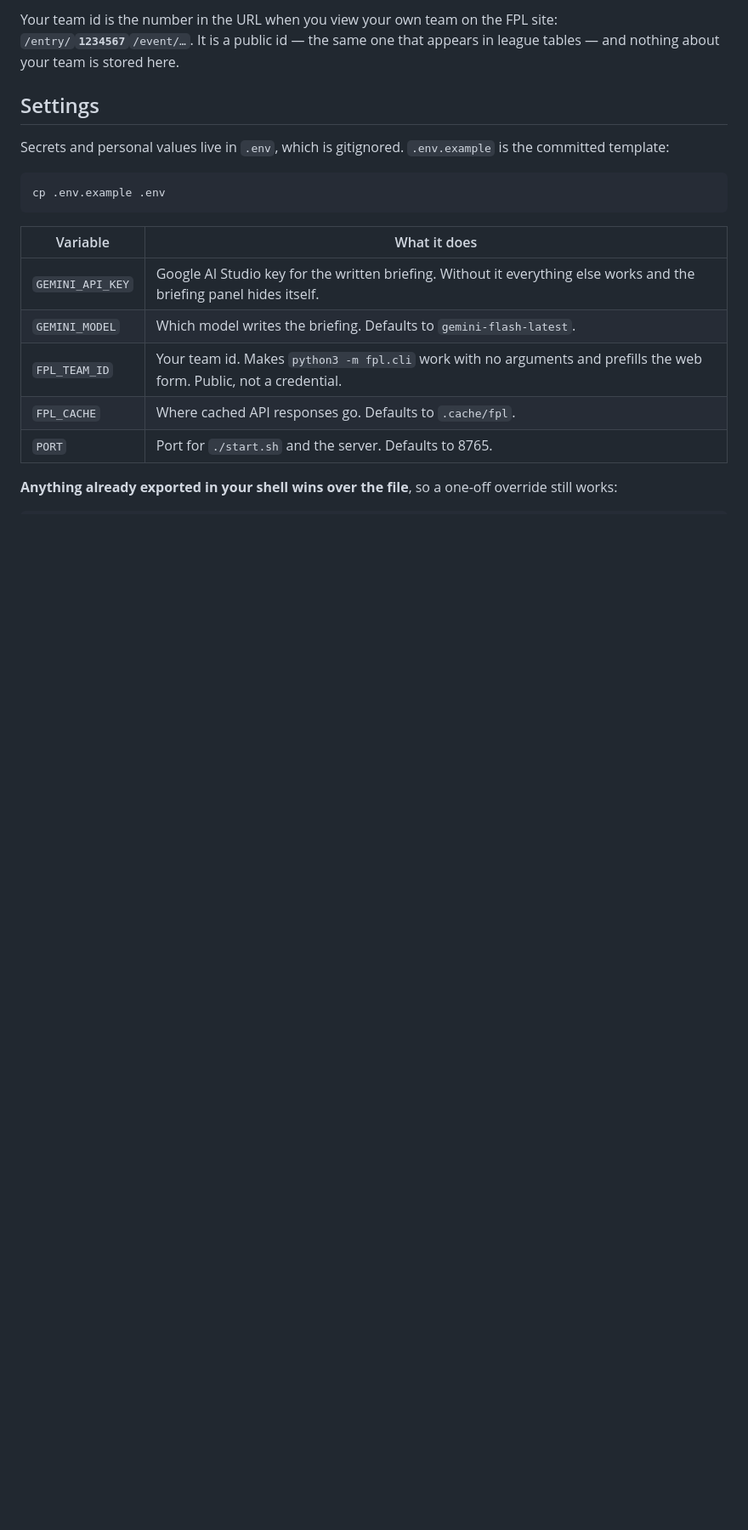
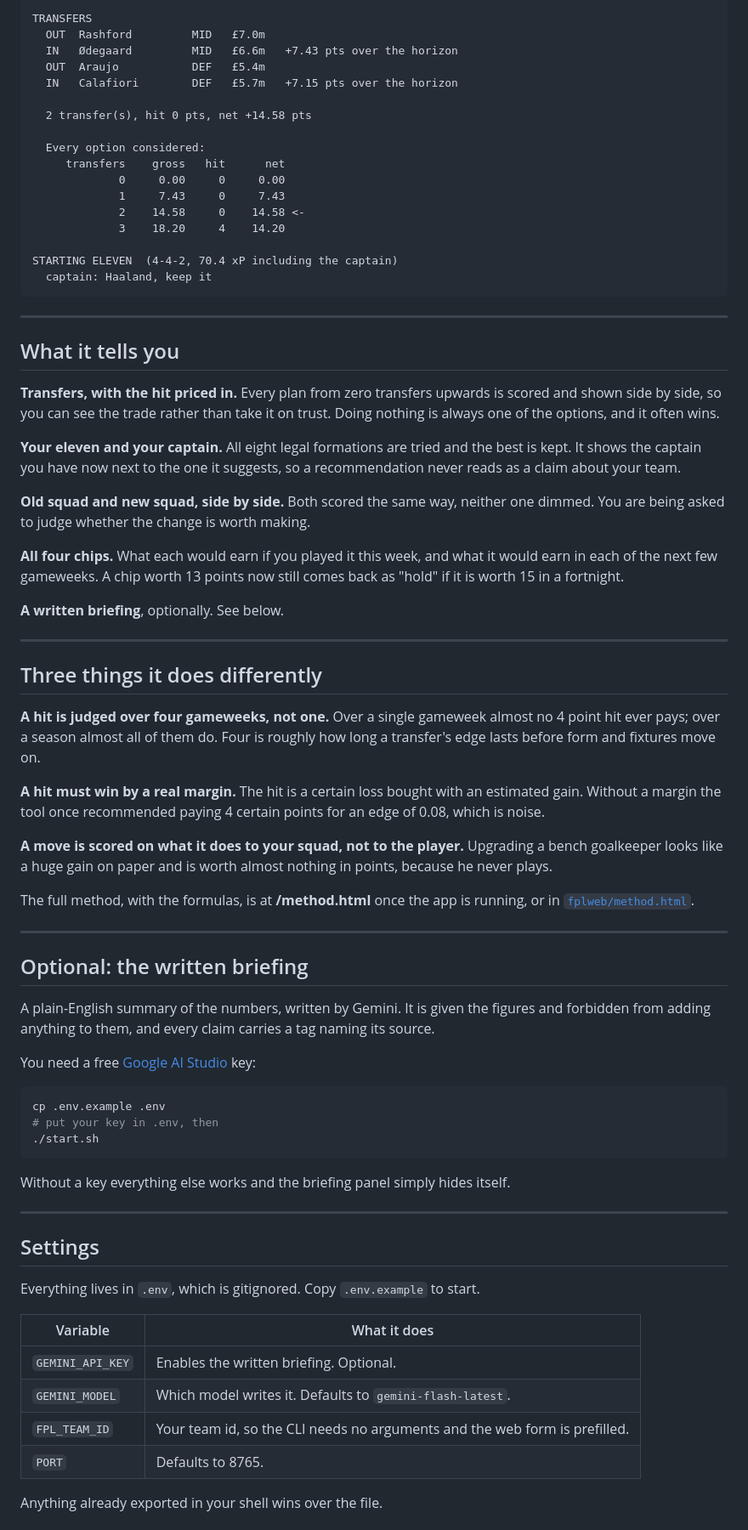
Before and after one commit to MyBROSKICicada3301/FPL-Teamsheet, a Markdown page: README.md, the part around one of its changes. Shown at 85% size. GitHub-like rendering; blank space fills up the shorter version.

Commit message:
README stuff and minor changes

````diff
--- a/README.md
+++ b/README.md
@@ -32,25 +59,93 @@ With `FPL_TEAM_ID` set in `.env` that is the whole command; otherwise pass
 
-Your team id is the number in the URL when you view your own team on the FPL
-site: `/entry/`**`1234567`**`/event/…`. It is a public id — the same one that
-appears in league tables — and nothing about your team is stored here.
+TRANSFERS
+  OUT  Rashford         MID   £7.0m
+  IN   Ødegaard         MID   £6.6m   +7.43 pts over the horizon
+  OUT  Araujo           DEF   £5.4m
+  IN   Calafiori        DEF   £5.7m   +7.15 pts over the horizon
+
+  2 transfer(s), hit 0 pts, net +14.58 pts
+
+  Every option considered:
+     transfers    gross   hit      net
+             0     0.00     0     0.00
+             1     7.43     0     7.43
+             2    14.58     0    14.58 <-
+             3    18.20     4    14.20
+
+STARTING ELEVEN  (4-4-2, 70.4 xP including the captain)
+  captain: Haaland, keep it
+```
+
+---
+
+## What it tells you
+
+**Transfers, with the hit priced in.** Every plan from zero transfers upwards is
+scored and shown side by side, so you can see the trade rather than take it on
+trust. Doing nothing is always one of the options, and it often wins.
+
+**Your eleven and your captain.** All eight legal formations are tried and the
+best is kept. It shows the captain you have now next to the one it suggests, so
+a recommendation never reads as a claim about your team.
+
+**Old squad and new squad, side by side.** Both scored the same way, neither one
+dimmed. You are being asked to judge whether the change is worth making.
+
+**All four chips.** What each would earn if you played it this week, and what it
+would earn in each of the next few gameweeks. A chip worth 13 points now still
+comes back as "hold" if it is worth 15 in a fortnight.
+
+**A written briefing**, optionally. See below.
+
+---
+
+## Three things it does differently
+
+**A hit is judged over four gameweeks, not one.** Over a single gameweek almost
+no 4 point hit ever pays; over a season almost all of them do. Four is roughly
+how long a transfer's edge lasts before form and fixtures move on.
+
+**A hit must win by a real margin.** The hit is a certain loss bought with an
+estimated gain. Without a margin the tool once recommended paying 4 certain
+points for an edge of 0.08, which is noise.
+
+**A move is scored on what it does to your squad, not to the player.** Upgrading
+a bench goalkeeper looks like a huge gain on paper and is worth almost nothing
+in points, because he never plays.
+
+The full method, with the formulas, is at **/method.html** once the app is
+running, or in [`fplweb/method.html`](fplweb/method.html).
+
+---
+
+## Optional: the written briefing
+
+A plain-English summary of the numbers, written by Gemini. It is given the
+figures and forbidden from adding anything to them, and every claim carries a
+tag naming its source.
+
+You need a free [Google AI Studio](https://aistudio.google.com/apikey) key:
+
+```bash
+cp .env.example .env
+# put your key in .env, then
+./start.sh
+```
+
+Without a key everything else works and the briefing panel simply hides itself.
+
+---
 
 ## Settings
 
-Secrets and personal values live in `.env`, which is gitignored. `.env.example`
-is the committed template:
-
-```bash
-cp .env.example .env
-```
+Everything lives in `.env`, which is gitignored. Copy `.env.example` to start.
 
 | Variable | What it does |
 |---|---|
-| `GEMINI_API_KEY` | Google AI Studio key for the written briefing. Without it everything else works and the briefing panel hides itself. |
-| `GEMINI_MODEL` | Which model writes the briefing. Defaults to `gemini-flash-latest`. |
-| `FPL_TEAM_ID` | Your team id. Makes `python3 -m fpl.cli` work with no arguments and prefills the web form. Public, not a credential. |
-| `FPL_CACHE` | Where cached API responses go. Defaults to `.cache/fpl`. |
-| `PORT` | Port for `./start.sh` and the server. Defaults to 8765. |
+| `GEMINI_API_KEY` | Enables the written briefing. Optional. |
+| `GEMINI_MODEL` | Which model writes it. Defaults to `gemini-flash-latest`. |
+| `FPL_TEAM_ID` | Your team id, so the CLI needs no arguments and the web form is prefilled. |
+| `PORT` | Defaults to 8765. |
 
-**Anything already exported in your shell wins over the file**, so a one-off
-override still works:
+Anything already exported in your shell wins over the file.
 
````
Also changed, not shown: other parts of README.md (+89 -201 lines), Docs/Sample.png (added), 3 other files.
